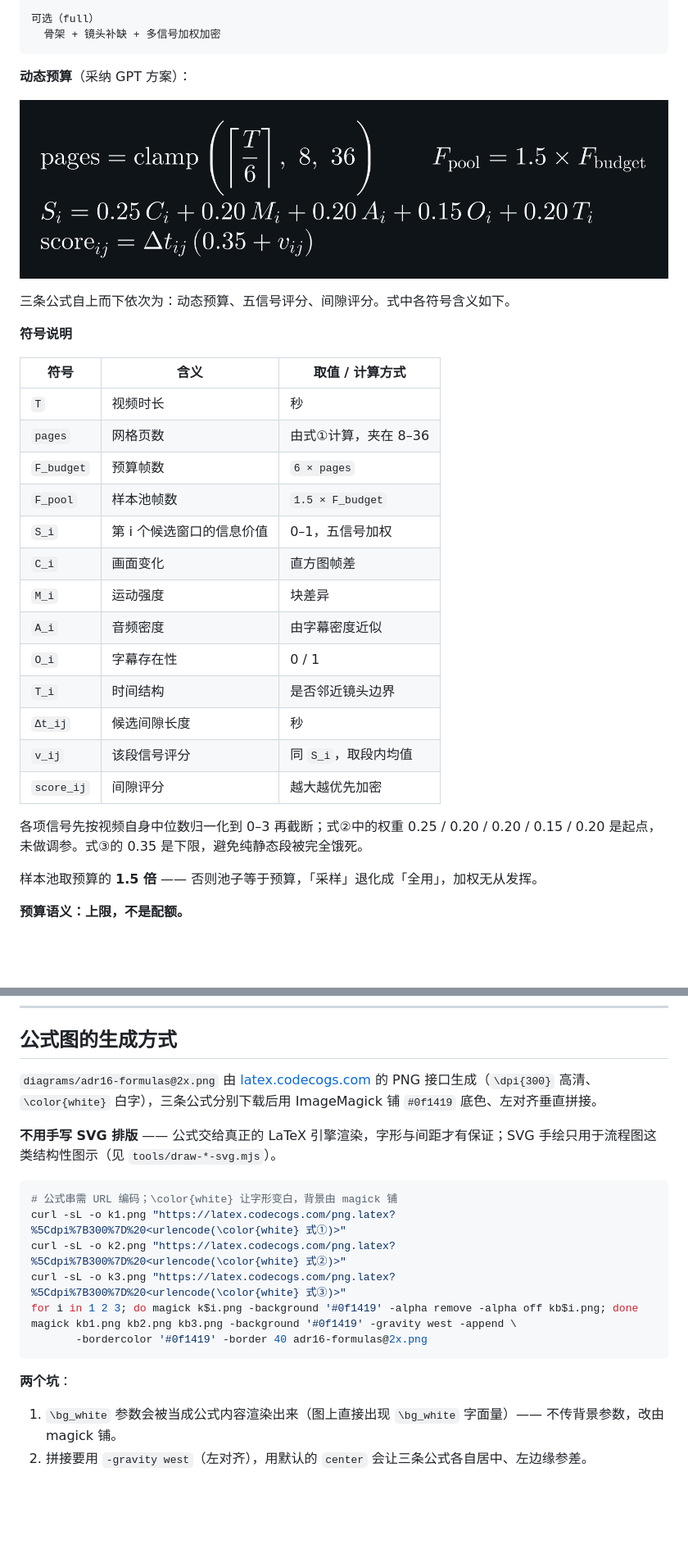
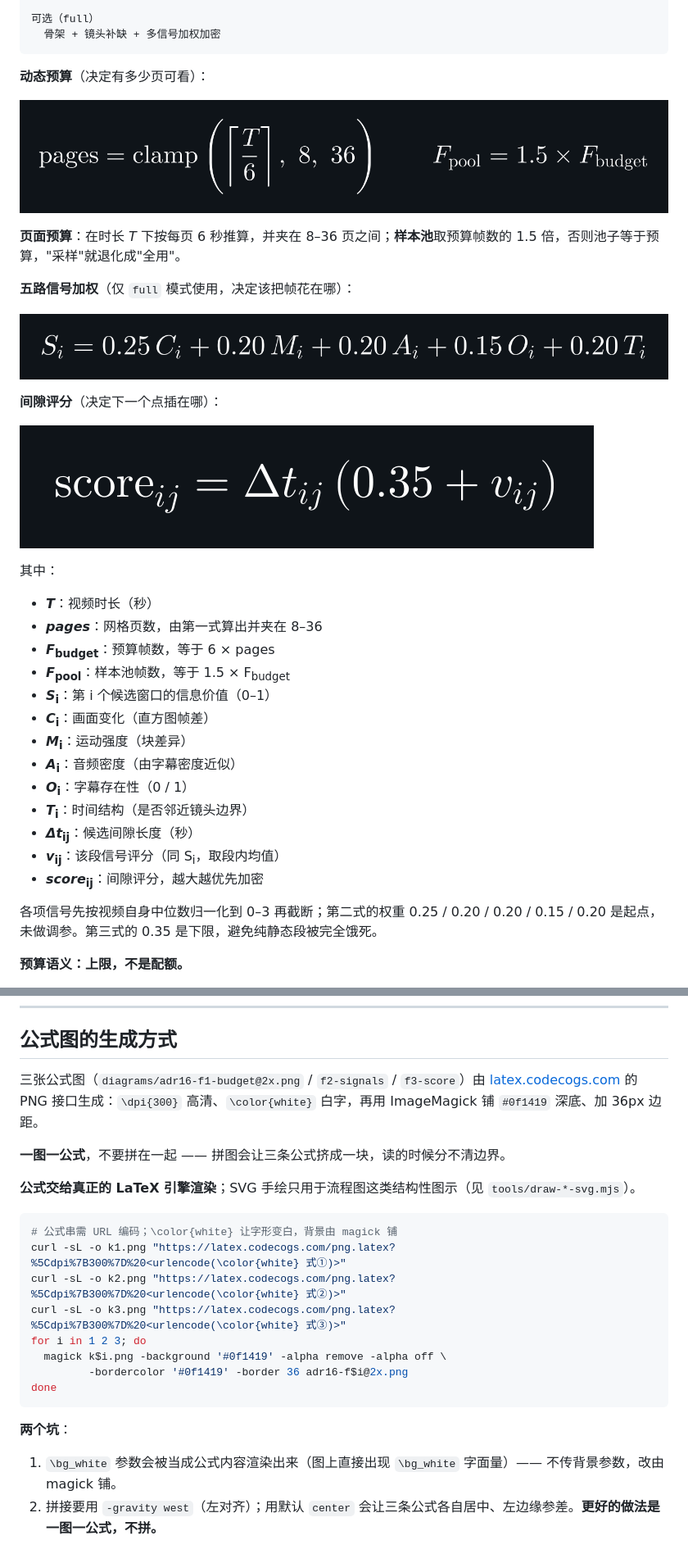
Before and after one commit to yangjili6/video-understanding-kit, a Markdown page: docs/ADR-0016-sampling-final-tradeoff.md, 2 parts joined by grey strips. Shown at 82% size. Drawn GitHub-style; pictures changed too: docs/diagrams/adr16-f1-budget@2x.png (added), docs/diagrams/adr16-f2-signals@2x.png (added), docs/diagrams/adr16-f3-score@2x.png (added); blank space fills up the shorter version.

Commit message:
docs(adr-0016): 公式拆成一图一式，符号说明改数学建模列表
参考 ADR-0009 的排版重做：

- 三条公式拆成三张独立图（原来拼成一张，挤成一块看不清边界）
  每张图前有一句话说明它在决策里的作用
- 符号说明改成「其中：」+ 项目列表，一个符号一行
  用 <i></i> + <sub></sub> 模拟数学体的变量/下标（GitHub 支持行内 HTML）
- 清掉正文残留的行内 $T$
- 末尾生成方式更新为「一图一公式」，并写明拼图的坑

````diff
--- a/docs/ADR-0016-sampling-final-tradeoff.md
+++ b/docs/ADR-0016-sampling-final-tradeoff.md
@@ -33,33 +33,37 @@
   骨架 + 镜头补缺 + 多信号加权加密
 ```
 
-**动态预算**（采纳 GPT 方案）：
+**动态预算**（决定有多少页可看）：
 
-![ADR-0016 的三条核心公式](diagrams/adr16-formulas@2x.png)
+![动态预算](diagrams/adr16-f1-budget@2x.png)
 
-三条公式自上而下依次为：动态预算、五信号评分、间隙评分。式中各符号含义如下。
+**页面预算**：在时长 <i>T</i> 下按每页 6 秒推算，并夹在 8–36 页之间；**样本池**取预算帧数的 1.5 倍，否则池子等于预算，"采样"就退化成"全用"。
 
-**符号说明**
+**五路信号加权**（仅 `full` 模式使用，决定该把帧花在哪）：
 
-| 符号 | 含义 | 取值 / 计算方式 |
-|---|---|---|
-| `T` | 视频时长 | 秒 |
-| `pages` | 网格页数 | 由式①计算，夹在 8–36 |
-| `F_budget` | 预算帧数 | `6 × pages` |
-| `F_pool` | 样本池帧数 | `1.5 × F_budget` |
-| `S_i` | 第 i 个候选窗口的信息价值 | 0–1，五信号加权 |
-| `C_i` | 画面变化 | 直方图帧差 |
-| `M_i` | 运动强度 | 块差异 |
-| `A_i` | 音频密度 | 由字幕密度近似 |
-| `O_i` | 字幕存在性 | 0 / 1 |
-| `T_i` | 时间结构 | 是否邻近镜头边界 |
-| `Δt_ij` | 候选间隙长度 | 秒 |
-| `v_ij` | 该段信号评分 | 同 `S_i`，取段内均值 |
-| `score_ij` | 间隙评分 | 越大越优先加密 |
+![五信号评分](diagrams/adr16-f2-signals@2x.png)
 
-各项信号先按视频自身中位数归一化到 0–3 再截断；式②中的权重 0.25 / 0.20 / 0.20 / 0.15 / 0.20 是起点，未做调参。式③的 0.35 是下限，避免纯静态段被完全饿死。
+**间隙评分**（决定下一个点插在哪）：
 
-样本池取预算的 **1.5 倍** —— 否则池子等于预算，「采样」退化成「全用」，加权无从发挥。
+![间隙评分](diagrams/adr16-f3-score@2x.png)
+
+其中：
+
+- **<i>T</i>**：视频时长（秒）
+- **<i>pages</i>**：网格页数，由第一式算出并夹在 8–36
+- **<i>F</i><sub>budget</sub>**：预算帧数，等于 6 × pages
+- **<i>F</i><sub>pool</sub>**：样本池帧数，等于 1.5 × F<sub>budget</sub>
+- **<i>S</i><sub>i</sub>**：第 i 个候选窗口的信息价值（0–1）
+- **<i>C</i><sub>i</sub>**：画面变化（直方图帧差）
+- **<i>M</i><sub>i</sub>**：运动强度（块差异）
+- **<i>A</i><sub>i</sub>**：音频密度（由字幕密度近似）
+- **<i>O</i><sub>i</sub>**：字幕存在性（0 / 1）
+- **<i>T</i><sub>i</sub>**：时间结构（是否邻近镜头边界）
+- **<i>Δt</i><sub>ij</sub>**：候选间隙长度（秒）
+- **<i>v</i><sub>ij</sub>**：该段信号评分（同 S<sub>i</sub>，取段内均值）
+- **<i>score</i><sub>ij</sub>**：间隙评分，越大越优先加密
+
+各项信号先按视频自身中位数归一化到 0–3 再截断；第二式的权重 0.25 / 0.20 / 0.20 / 0.15 / 0.20 是起点，未做调参。第三式的 0.35 是下限，避免纯静态段被完全饿死。
 
 **预算语义：上限，不是配额。**
 
@@ -157,21 +161,24 @@
 
 ## 公式图的生成方式
 
-`diagrams/adr16-formulas@2x.png` 由 [latex.codecogs.com](https://latex.codecogs.com) 的 PNG 接口生成（`\dpi{300}` 高清、`\color{white}` 白字），三条公式分别下载后用 ImageMagick 铺 `#0f1419` 底色、左对齐垂直拼接。
+三张公式图（`diagrams/adr16-f1-budget@2x.png` / `f2-signals` / `f3-score`）由 [latex.codecogs.com](https://latex.codecogs.com) 的 PNG 接口生成：`\dpi{300}` 高清、`\color{white}` 白字，再用 ImageMagick 铺 `#0f1419` 深底、加 36px 边距。
 
-**不用手写 SVG 排版** —— 公式交给真正的 LaTeX 引擎渲染，字形与间距才有保证；SVG 手绘只用于流程图这类结构性图示（见 `tools/draw-*-svg.mjs`）。
+**一图一公式**，不要拼在一起 —— 拼图会让三条公式挤成一块，读的时候分不清边界。
+
+**公式交给真正的 LaTeX 引擎渲染**；SVG 手绘只用于流程图这类结构性图示（见 `tools/draw-*-svg.mjs`）。
 
 ```bash
 # 公式串需 URL 编码；\color{white} 让字形变白，背景由 magick 铺
 curl -sL -o k1.png "https://latex.codecogs.com/png.latex?%5Cdpi%7B300%7D%20<urlencode(\color{white} 式①)>"
 curl -sL -o k2.png "https://latex.codecogs.com/png.latex?%5Cdpi%7B300%7D%20<urlencode(\color{white} 式②)>"
 curl -sL -o k3.png "https://latex.codecogs.com/png.latex?%5Cdpi%7B300%7D%20<urlencode(\color{white} 式③)>"
-for i in 1 2 3; do magick k$i.png -background '#0f1419' -alpha remove -alpha off kb$i.png; done
-magick kb1.png kb2.png kb3.png -background '#0f1419' -gravity west -append \
-       -bordercolor '#0f1419' -border 40 adr16-formulas@2x.png
+for i in 1 2 3; do
+  magick k$i.png -background '#0f1419' -alpha remove -alpha off \
+         -bordercolor '#0f1419' -border 36 adr16-f$i@2x.png
+done
 ```
 
 **两个坑**：
 
 1. `\bg_white` 参数会被当成公式内容渲染出来（图上直接出现 `\bg_white` 字面量）—— 不传背景参数，改由 magick 铺。
-2. 拼接要用 `-gravity west`（左对齐），用默认的 `center` 会让三条公式各自居中、左边缘参差。
+2. 拼接要用 `-gravity west`（左对齐）；用默认 `center` 会让三条公式各自居中、左边缘参差。**更好的做法是一图一公式，不拼。**
````
